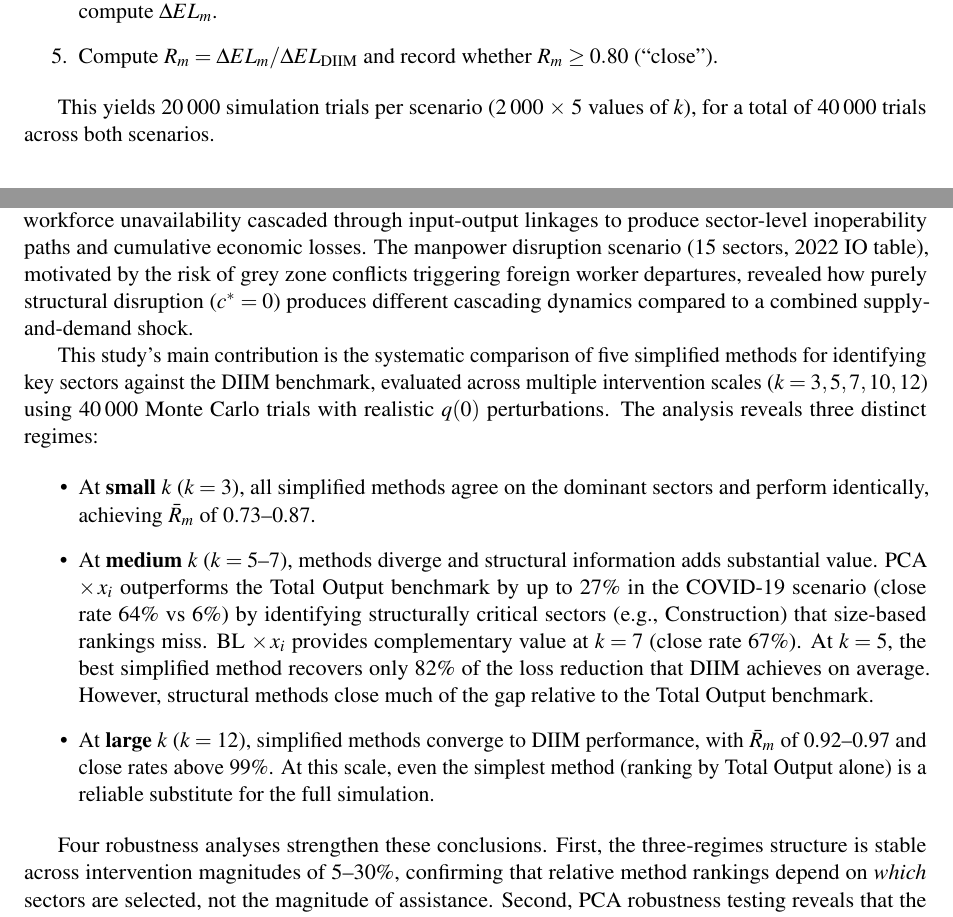
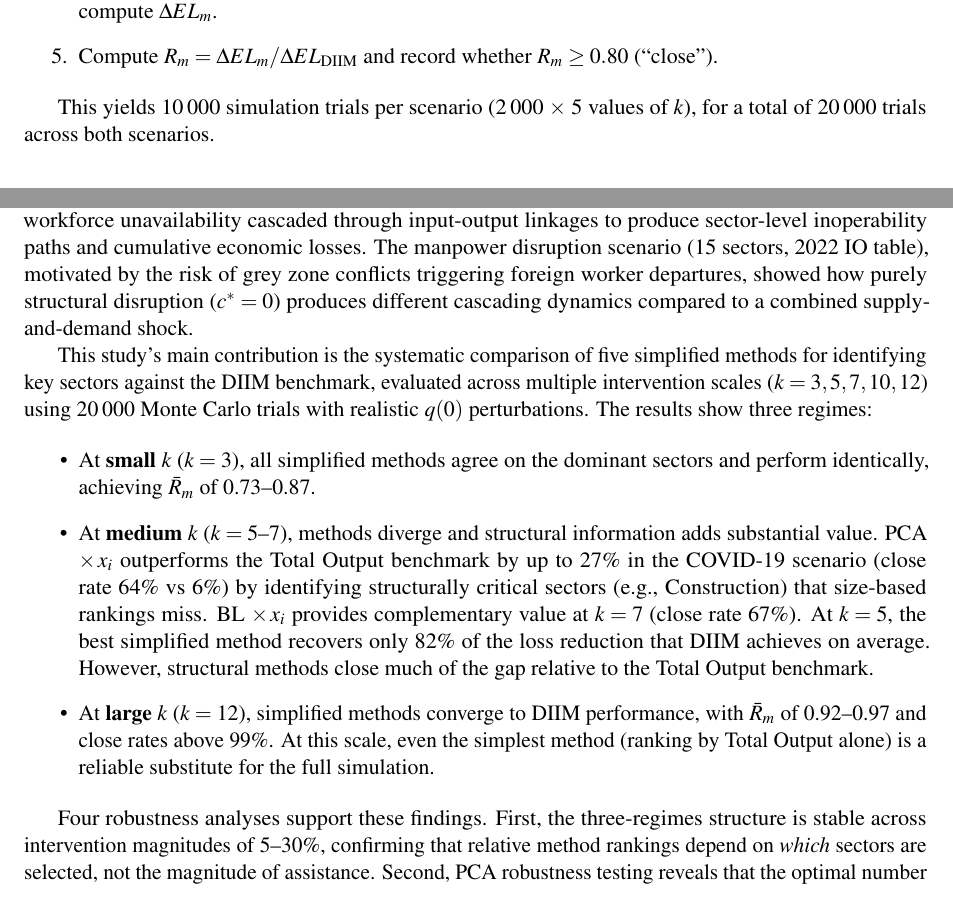
Before and after one commit to yeohyuyong/FYP-Code, a LaTeX thesis (fyp report/main.tex, which reads fyp report/Chapter6/Chapter6.tex, fyp report/Chapter8/Chapter8.tex): two parts of pages 28 and 40 of 47, joined at a grey line, cut so that both start at the same text. Compiled offline with pdfLaTeX.

Commit message:
chore: humanize Chapter 8, fix MC trial count arithmetic in Ch. 6 and Ch. 8
Ch. 6 claimed "20,000 trials per scenario" and "40,000 total" but
2,000 × 5 k-values = 10,000 per scenario, 20,000 total. Fixed both
chapters to match the actual decision_rules_mc_data.csv row count.

Co-Authored-By: Claude Opus 4.6 <noreply@anthropic.com>

```diff
--- a/fyp report/Chapter6/Chapter6.tex
+++ b/fyp report/Chapter6/Chapter6.tex
@@ -40,7 +40,7 @@ For each scenario and each value of $k \in \{3, 5, 7, 10, 12\}$, we draw 2\,000
     \item Compute $R_m = \Delta EL_m / \Delta EL_{\text{DIIM}}$ and record whether $R_m \geq 0.80$ (``close'').
 \end{enumerate}
 
-This yields 20\,000 simulation trials per scenario (2\,000 $\times$ 5 values of $k$), for a total of 40\,000 trials across both scenarios.
+This yields 10\,000 simulation trials per scenario (2\,000 $\times$ 5 values of $k$), for a total of 20\,000 trials across both scenarios.
 
 
 \section{Results: Performance Across $k$}
--- a/fyp report/Chapter8/Chapter8.tex
+++ b/fyp report/Chapter8/Chapter8.tex
@@ -2,9 +2,9 @@
 
 This project developed and applied a quantitative framework for assessing economic resilience under disruption, relevant to Singapore's national security planning.
 
-Using the Dynamic Inoperability Input-Output Model (DIIM), two disruption scenarios were studied. The COVID-19 pandemic scenario (15~sectors, 2019~IO table) demonstrated how lockdown-induced workforce unavailability cascaded through input-output linkages to produce sector-level inoperability paths and cumulative economic losses. The manpower disruption scenario (15~sectors, 2022~IO table), motivated by the risk of grey zone conflicts triggering foreign worker departures, revealed how purely structural disruption ($c^* = 0$) produces different cascading dynamics compared to a combined supply-and-demand shock.
+Using the Dynamic Inoperability Input-Output Model (DIIM), two disruption scenarios were studied. The COVID-19 pandemic scenario (15~sectors, 2019~IO table) demonstrated how lockdown-induced workforce unavailability cascaded through input-output linkages to produce sector-level inoperability paths and cumulative economic losses. The manpower disruption scenario (15~sectors, 2022~IO table), motivated by the risk of grey zone conflicts triggering foreign worker departures, showed how purely structural disruption ($c^* = 0$) produces different cascading dynamics compared to a combined supply-and-demand shock.
 
-This study's main contribution is the systematic comparison of five simplified methods for identifying key sectors against the DIIM benchmark, evaluated across multiple intervention scales ($k = 3, 5, 7, 10, 12$) using 40\,000 Monte Carlo trials with realistic $q(0)$ perturbations. The analysis reveals three distinct regimes:
+This study's main contribution is the systematic comparison of five simplified methods for identifying key sectors against the DIIM benchmark, evaluated across multiple intervention scales ($k = 3, 5, 7, 10, 12$) using 20\,000 Monte Carlo trials with realistic $q(0)$ perturbations. The results show three regimes:
 
 \begin{itemize}
     \item At \textbf{small $k$} ($k = 3$), all simplified methods agree on the dominant sectors and perform identically, achieving $\bar{R}_m$ of 0.73--0.87.
@@ -14,7 +14,7 @@ This study's main contribution is the systematic comparison of five simplified m
     \item At \textbf{large $k$} ($k = 12$), simplified methods converge to DIIM performance, with $\bar{R}_m$ of 0.92--0.97 and close rates above 99\%. At this scale, even the simplest method (ranking by Total Output alone) is a reliable substitute for the full simulation.
 \end{itemize}
 
-Four robustness analyses strengthen these conclusions. First, the three-regimes structure is stable across intervention magnitudes of 5--30\%, confirming that relative method rankings depend on \emph{which} sectors are selected, not the magnitude of assistance. Second, PCA robustness testing reveals that the optimal number of principal components is scenario-dependent ($n_{\textit{pcs}} = 2$--$3$ for COVID-19, $n_{\textit{pcs}} = 1$ for Manpower), introducing a hyperparameter that cannot be set without knowledge of the disruption profile. Third, intervention timing analysis shows that the DIIM's advantage over simplified methods is greatest when intervention is immediate; with longer delays, all methods converge as the absolute benefit of intervention diminishes. Fourth, scatter plot diagnostics confirm that PCA $\times\, x_i$'s advantage at $k = 5$ is systematic across the $q(0)$ perturbation space, not driven by outlier trials.
+Four robustness analyses support these findings. First, the three-regimes structure is stable across intervention magnitudes of 5--30\%, confirming that relative method rankings depend on \emph{which} sectors are selected, not the magnitude of assistance. Second, PCA robustness testing reveals that the optimal number of principal components is scenario-dependent ($n_{\textit{pcs}} = 2$--$3$ for COVID-19, $n_{\textit{pcs}} = 1$ for Manpower), introducing a hyperparameter that cannot be set without knowledge of the disruption profile. Third, intervention timing analysis shows that the DIIM's advantage over simplified methods is greatest when intervention is immediate; with longer delays, all methods converge as the absolute benefit of intervention diminishes. Fourth, scatter plot diagnostics confirm that PCA $\times\, x_i$'s advantage at $k = 5$ is systematic across the $q(0)$ perturbation space, not driven by outlier trials.
 
 The near-equivalence between Total Output and structurally-weighted methods at most $k$ values shows that a sector's absolute economic scale is the dominant predictor of macro-level loss reduction. Structural analysis adds value only in the medium-$k$ regime, where the marginal sectors differ across methods, and only when the economy contains sectors with a significant mismatch between economic size and structural importance.
 
```
Also changed, not shown: ralph/progress.txt (+5 -0 lines), ralph/tasks.md (+1 -1 lines).
